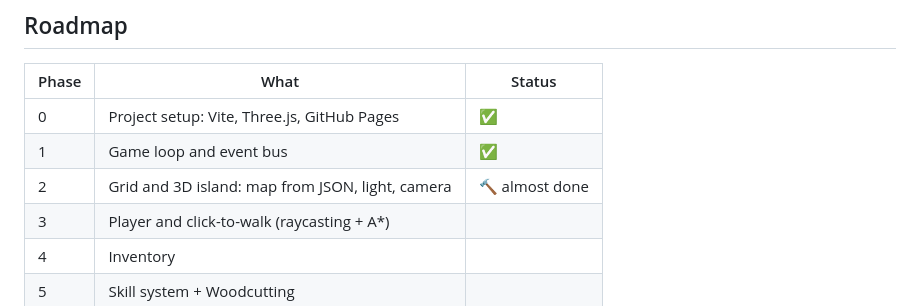
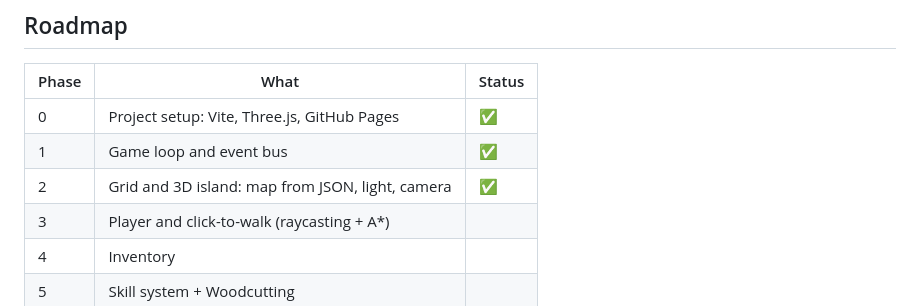
Before and after one commit to ChristopherKrischokPoffel/Zephyr, a Markdown page: README.md, the part around the change. Drawn GitHub-style.

Commit message:
README edited again as u can see i am new too this :x

```diff
--- a/README.md
+++ b/README.md
@@ -44,7 +44,7 @@ The left mouse button is kept free for walking (coming in Phase 3).
 |---|---|---|
 | 0 | Project setup: Vite, Three.js, GitHub Pages | ✅ |
 | 1 | Game loop and event bus | ✅ |
-| 2 | Grid and 3D island: map from JSON, light, camera | 🔨 almost done | ✅ |
+| 2 | Grid and 3D island: map from JSON, light, camera | ✅ |
 | 3 | Player and click-to-walk (raycasting + A*) | |
 | 4 | Inventory | |
 | 5 | Skill system + Woodcutting | |
```
